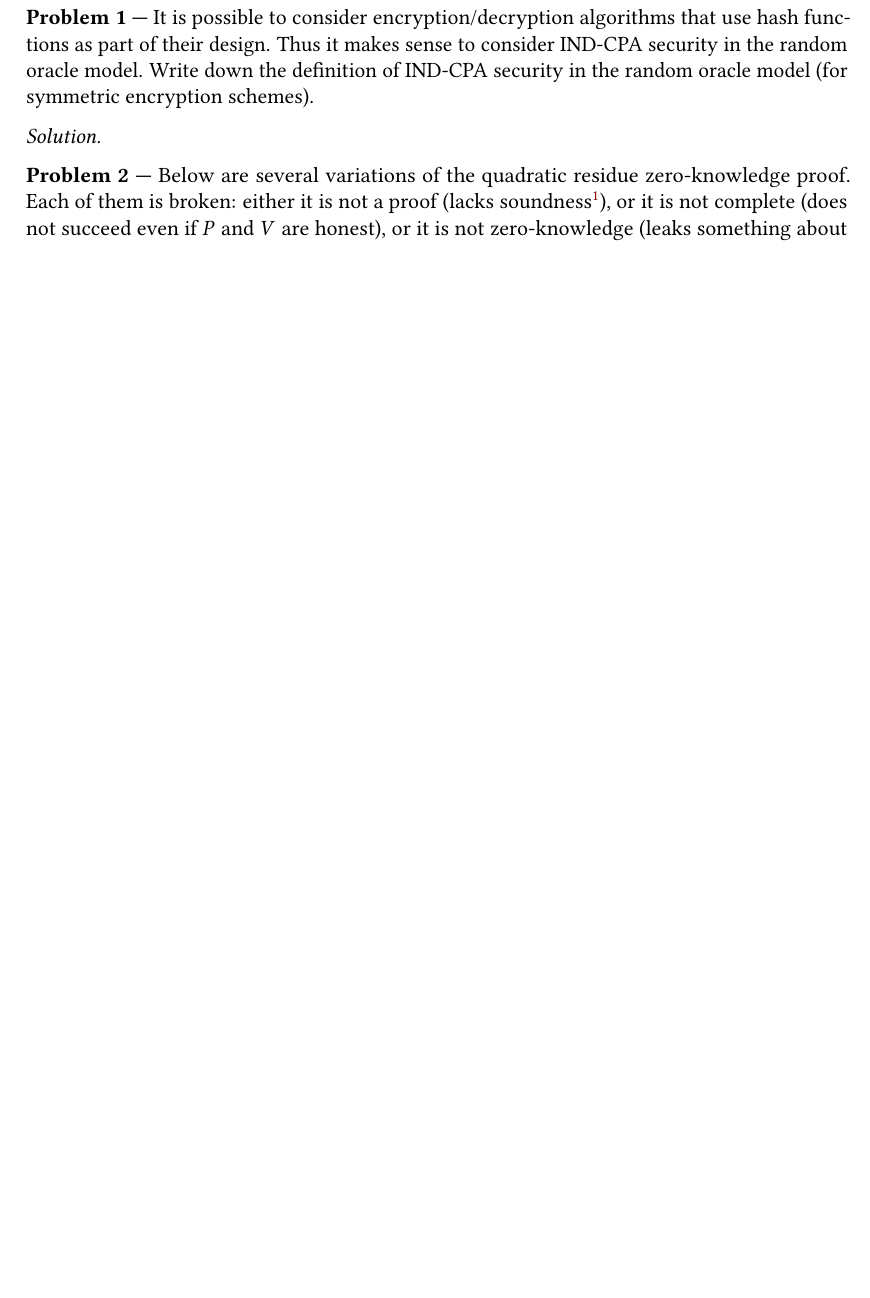
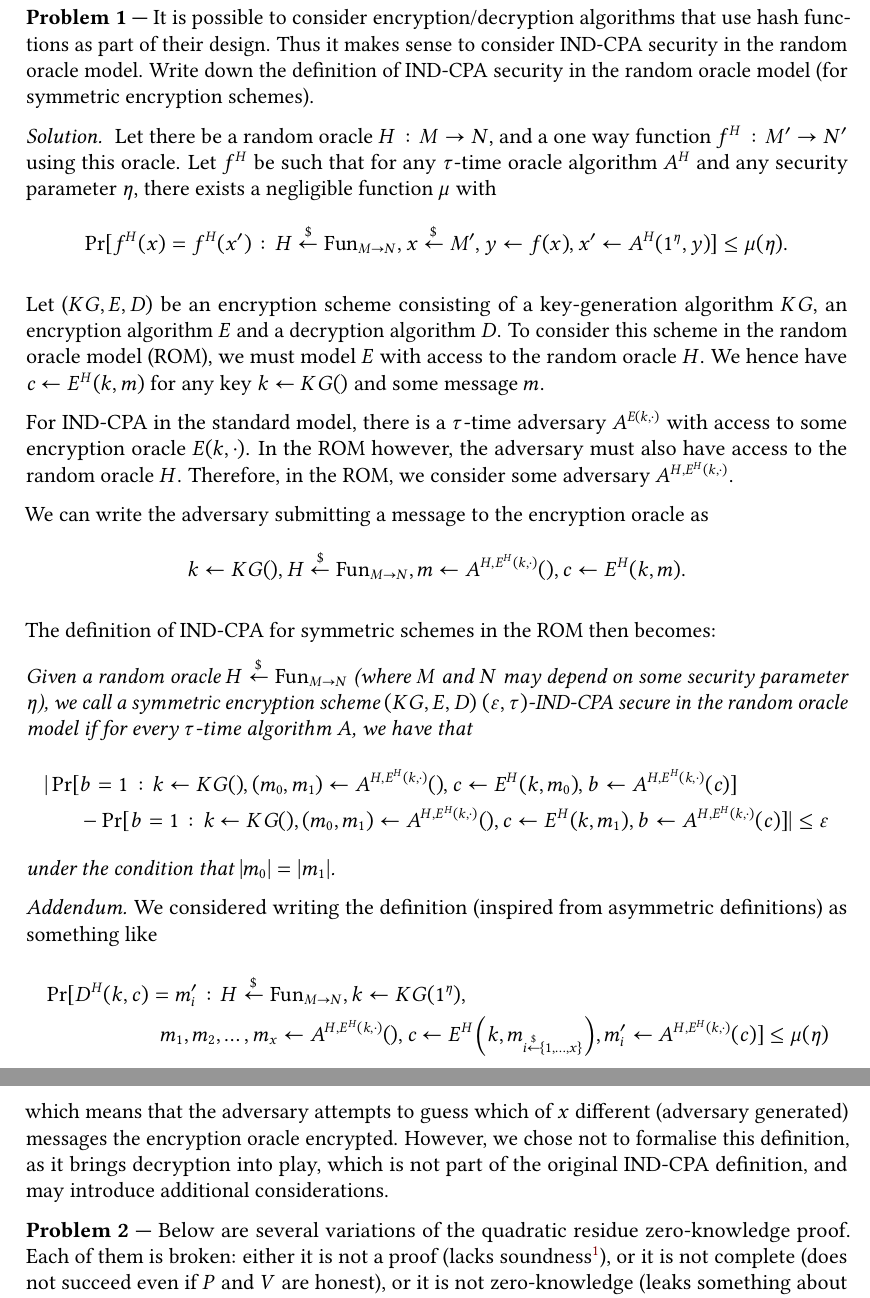
Before and after one commit to takakv/cryptology-i, a LaTeX problem sheet (07/hw7.tex): part of page 1 of 4 before the commit and two parts of pages 1 and 2 of 5 after it, the two joined at a grey line, cut so that both start at the same text, the shorter picture padded with empty space. Compiled offline with pdfLaTeX; a LaTeX package or settings file that is missing is left out.

Commit message:
Solve hw7 task 1

```diff
--- a/07/hw7.tex
+++ b/07/hw7.tex
@@ -33,7 +33,88 @@
     security in the random oracle model (for symmetric encryption schemes).
 \end{problem}
 \begin{solution}
+    \iffalse
+    Let us remind ourselves of the definition of IND-CPA for symmetric schemes
+    in the standard model.
 
+    An encryption scheme $(KG, E, D)$ consisting of a key-generation algorithm
+    $KG$, an encryption algorithm $E$, and a decryption algorithm $D$ is
+    $(\tau, \epsilon)$-IND-CPA (indistinguishable under chosen plaintext
+    attacks) if for any $\tau$-time algorithm $A$ we have that
+    \begin{multline*}
+        |\Pr[b = 1 : k \leftarrow KG(), (m_0, m_1) \leftarrow A^{E(k,\cdot)}(),
+        c \leftarrow E(k, m_0), b \leftarrow A^{E(k,\cdot)}(c)]\\ -
+        \Pr[b = 1 : k \leftarrow KG(), (m_0, m_1) \leftarrow A^{E(k,\cdot)}(),
+        c \leftarrow E(k, m_1), b \leftarrow A^{E(k,\cdot)}(c)]| \le \epsilon.
+    \end{multline*}
+    \begin{center}
+        (Here we quantify only over algorithms A that output $(m_0, m_1)$ with
+        $|m_0| = |m_1|$.)
+    \end{center}
+    \fi
+    Let there be a random oracle $H: M \rightarrow N$, and a one way function
+    $f^H: M'\rightarrow N'$ using this oracle. Let $f^H$ be such that for any
+    $\tau$-time oracle algorithm $A^H$ and any security parameter $\eta$, there
+    exists a negligible function $\mu$ with
+    $$
+        \Pr[f^H(x) = f^H(x') : H \rgets \mathrm{Fun}_{M\rightarrow N},
+        x \rgets M', y \leftarrow f(x), x' \leftarrow A^H (1^\eta, y)]
+        \le \mu(\eta).
+    $$
+
+    Let ($KG, E, D)$ be an encryption scheme consisting of a key-generation
+    algorithm $KG$, an encryption algorithm $E$ and a decryption algorithm $D$.
+    To consider this scheme in the random oracle model (ROM), we must model $E$
+    with access to the random oracle $H$. We hence have $c\leftarrow E^H(k, m)$
+    for any key $k\leftarrow KG()$ and some message $m$.
+
+    For IND-CPA in the standard model, there is a $\tau$-time adversary
+    $A^{E(k, \cdot)}$ with access to some encryption oracle $E(k, \cdot)$. In
+    the ROM however, the adversary must also have access to the random oracle
+    $H$. Therefore, in the ROM, we consider some adversary
+    $A^{H, E^H(k, \cdot)}$.
+
+    We can write the adversary submitting a message to the encryption oracle as
+    $$
+        k \leftarrow KG(), H \rgets \mathrm{Fun}_{M\rightarrow N},
+        m \leftarrow A^{H, E^H(k, \cdot)}(), c\leftarrow E^H(k, m).
+    $$
+
+    The definition of IND-CPA for symmetric schemes in the ROM then becomes:
+
+    \textit{Given a random oracle $H \rgets \mathrm{Fun}_{M\rightarrow N}$
+    (where $M$ and $N$ may depend on some security parameter $\eta$), we call a
+    symmetric encryption scheme $(KG, E, D)$ $(\epsilon, \tau)$-IND-CPA secure
+    in the random oracle model if for every $\tau$-time algorithm A, we have
+    that}
+    \begin{multline*}
+        |\Pr[b = 1: k \leftarrow KG(),
+            (m_0, m_1) \leftarrow A^{H, E^H(k,\cdot)}(),
+            c \leftarrow E^H(k, m_0),
+            b \leftarrow A^{H, E^H(k,\cdot)}(c)]\\ -
+        \Pr[b = 1: k\leftarrow KG(),
+            (m_0, m_1) \leftarrow A^{H, E^H(k,\cdot)}(),
+            c \leftarrow E^H(k, m_1),
+            b \leftarrow A^{H, E^H(k,\cdot)}(c)]|
+        \le \epsilon
+    \end{multline*}
+    \textit{under the condition that $|m_0| = |m_1|$.}
+
+    \textit{Addendum.} We considered writing the definition (inspired from
+    asymmetric definitions) as something like
+    \begin{multline*}
+        \Pr[D^H(k, c) = m_i' :
+        H \rgets \mathrm{Fun}_{M\rightarrow N},
+        k \leftarrow KG(1^\eta),\\
+        m_1, m_2, \dots, m_x \leftarrow A^{H, E^H(k,\cdot)}(),
+        c \leftarrow E^H\left(k, m_{i \rgets \{1, \dots,x\}}\right),
+        m_i' \leftarrow A^{H, E^H(k,\cdot)}(c)] \le \mu(\eta)
+    \end{multline*}
+    which means that the adversary attempts to guess which of $x$ different
+    (adversary generated) messages the encryption oracle encrypted. However, we
+    chose not to formalise this definition, as it brings decryption into play,
+    which is not part of the original IND-CPA definition, and may introduce
+    additional considerations.
 \end{solution}
 
 \begin{problem}
```
